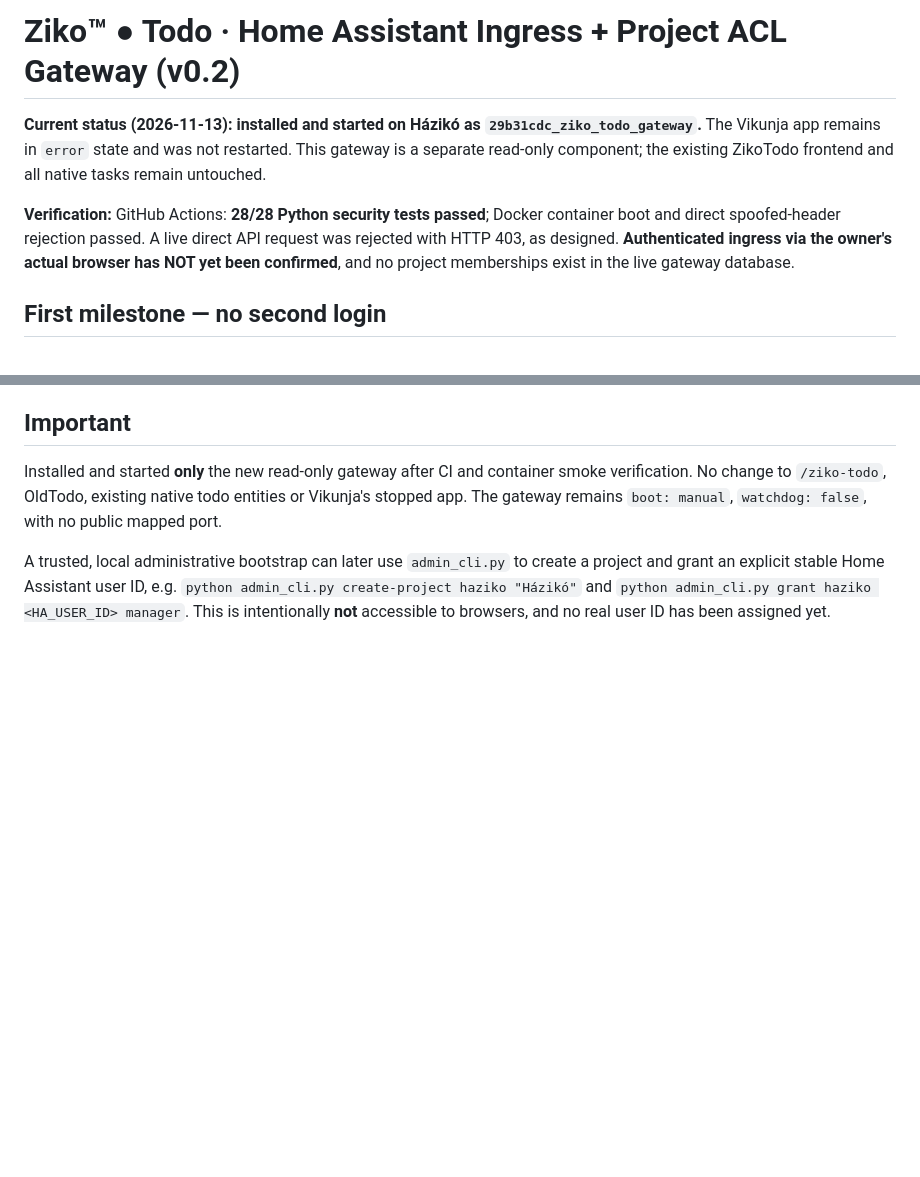
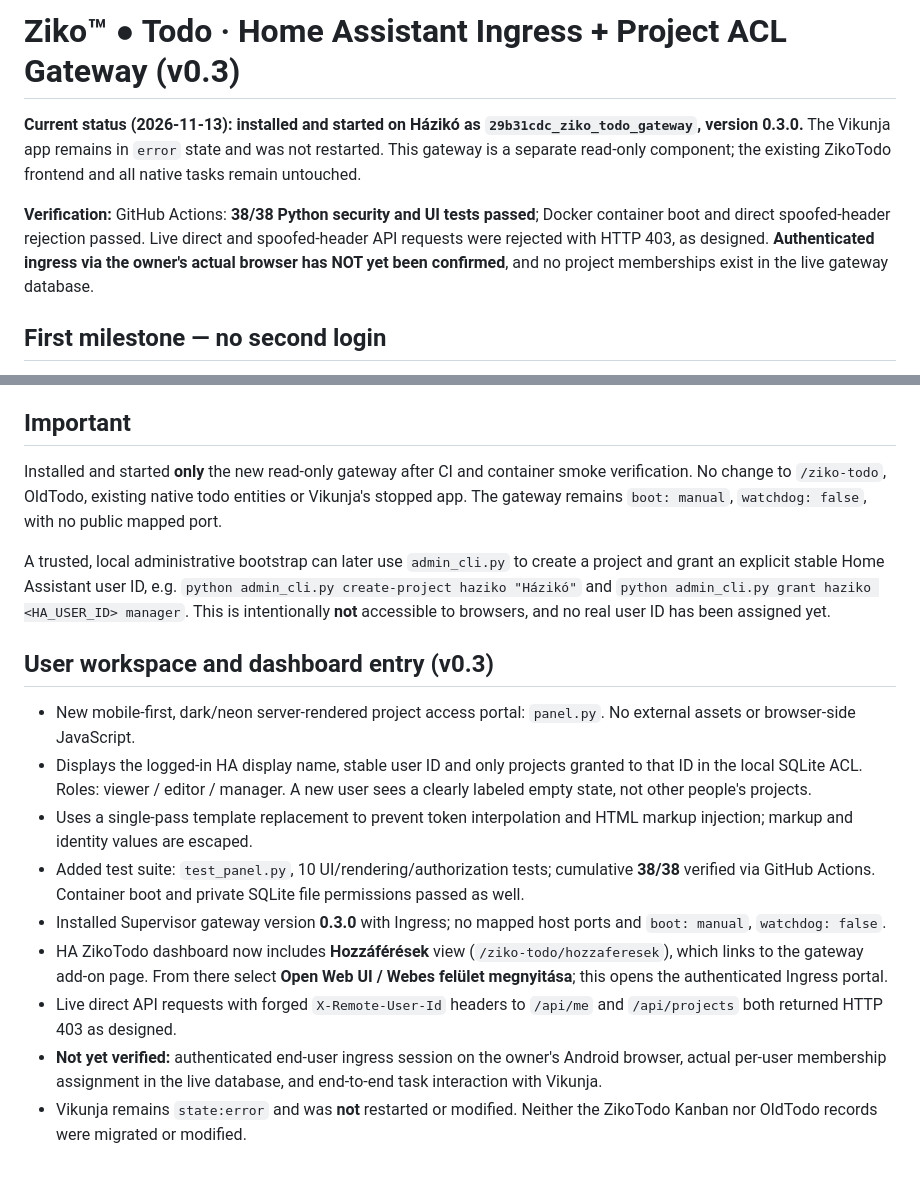
Before and after one commit to habuiot/ziko-ai, a Markdown page: ziko_todo_gateway/README.md, 2 parts joined by grey strips. Rendered like a GitHub page; blank space fills up the shorter version.

Commit message:
docs(zikotodo): document gateway 0.3 UI, live SSO entry and spoof protection

```diff
--- a/ziko_todo_gateway/README.md
+++ b/ziko_todo_gateway/README.md
@@ -1,8 +1,8 @@
-# Ziko™ ● Todo · Home Assistant Ingress + Project ACL Gateway (v0.2)
+# Ziko™ ● Todo · Home Assistant Ingress + Project ACL Gateway (v0.3)
 
-**Current status (2026-11-13): installed and started on Házikó as `29b31cdc_ziko_todo_gateway`.** The Vikunja app remains in `error` state and was not restarted. This gateway is a separate read-only component; the existing ZikoTodo frontend and all native tasks remain untouched.
+**Current status (2026-11-13): installed and started on Házikó as `29b31cdc_ziko_todo_gateway`, version **0.3.0**.** The Vikunja app remains in `error` state and was not restarted. This gateway is a separate read-only component; the existing ZikoTodo frontend and all native tasks remain untouched.
 
-**Verification:** GitHub Actions: **28/28 Python security tests passed**; Docker container boot and direct spoofed-header rejection passed. A live direct API request was rejected with HTTP 403, as designed. **Authenticated ingress via the owner's actual browser has NOT yet been confirmed**, and no project memberships exist in the live gateway database.
+**Verification:** GitHub Actions: **38/38 Python security and UI tests passed**; Docker container boot and direct spoofed-header rejection passed. Live direct and spoofed-header API requests were rejected with HTTP 403, as designed. **Authenticated ingress via the owner's actual browser has NOT yet been confirmed**, and no project memberships exist in the live gateway database.
 
 ## First milestone — no second login
 
@@ -50,3 +50,16 @@ Upstream docs:
 Installed and started **only** the new read-only gateway after CI and container smoke verification. No change to `/ziko-todo`, OldTodo, existing native todo entities or Vikunja's stopped app. The gateway remains `boot: manual`, `watchdog: false`, with no public mapped port.
 
 A trusted, local administrative bootstrap can later use `admin_cli.py` to create a project and grant an explicit stable Home Assistant user ID, e.g. `python admin_cli.py create-project haziko "Házikó"` and `python admin_cli.py grant haziko <HA_USER_ID> manager`. This is intentionally **not** accessible to browsers, and no real user ID has been assigned yet.
+
+
+## User workspace and dashboard entry (v0.3)
+
+- New mobile-first, dark/neon server-rendered project access portal: `panel.py`. No external assets or browser-side JavaScript.
+- Displays the logged-in HA display name, stable user ID and only projects granted to that ID in the local SQLite ACL. Roles: viewer / editor / manager. A new user sees a clearly labeled empty state, not other people's projects.
+- Uses a single-pass template replacement to prevent token interpolation and HTML markup injection; markup and identity values are escaped.
+- Added test suite: `test_panel.py`, 10 UI/rendering/authorization tests; cumulative **38/38** verified via GitHub Actions. Container boot and private SQLite file permissions passed as well.
+- Installed Supervisor gateway version **0.3.0** with Ingress; no mapped host ports and `boot: manual`, `watchdog: false`.
+- HA ZikoTodo dashboard now includes **Hozzáférések** view (`/ziko-todo/hozzaferesek`), which links to the gateway add-on page. From there select **Open Web UI / Webes felület megnyitása**; this opens the authenticated Ingress portal.
+- Live direct API requests with forged `X-Remote-User-Id` headers to `/api/me` and `/api/projects` both returned HTTP 403 as designed.
+- **Not yet verified:** authenticated end-user ingress session on the owner's Android browser, actual per-user membership assignment in the live database, and end-to-end task interaction with Vikunja.
+- Vikunja remains `state:error` and was **not** restarted or modified. Neither the ZikoTodo Kanban nor OldTodo records were migrated or modified.
```
